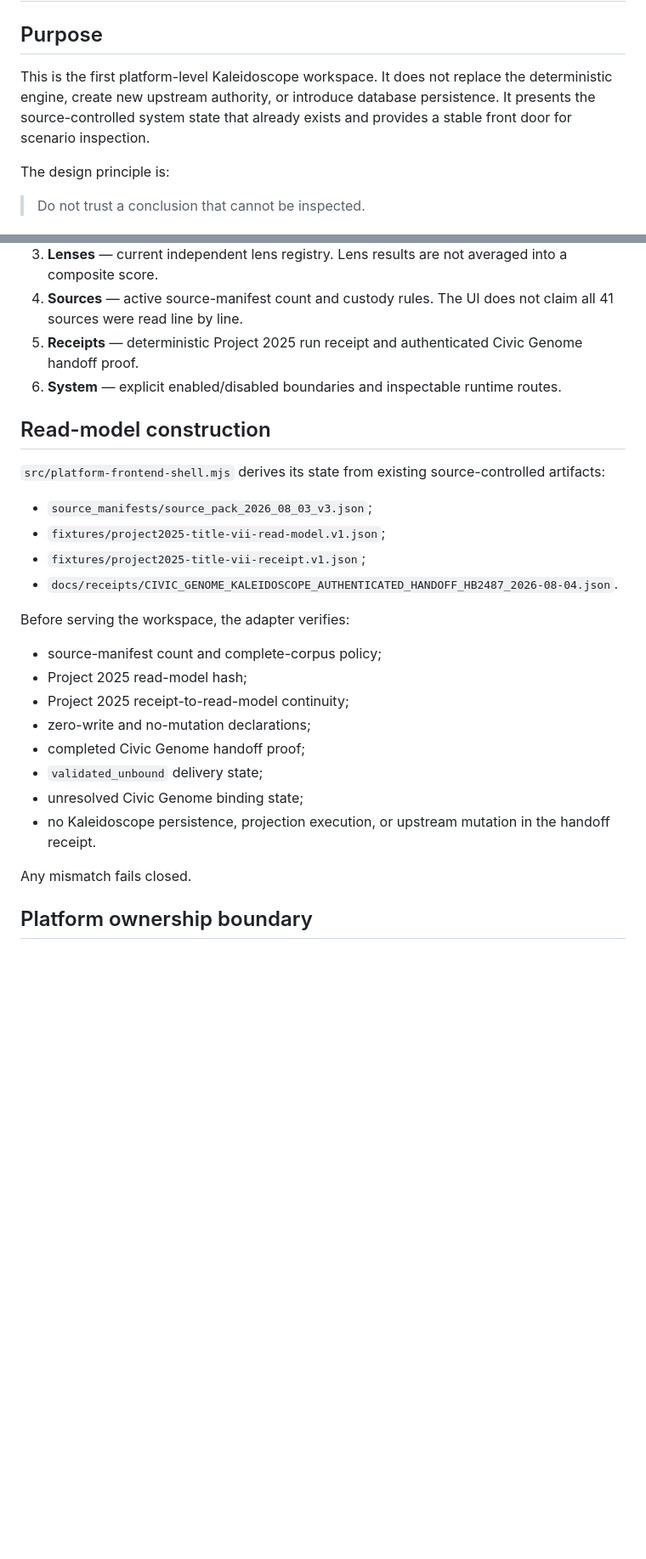
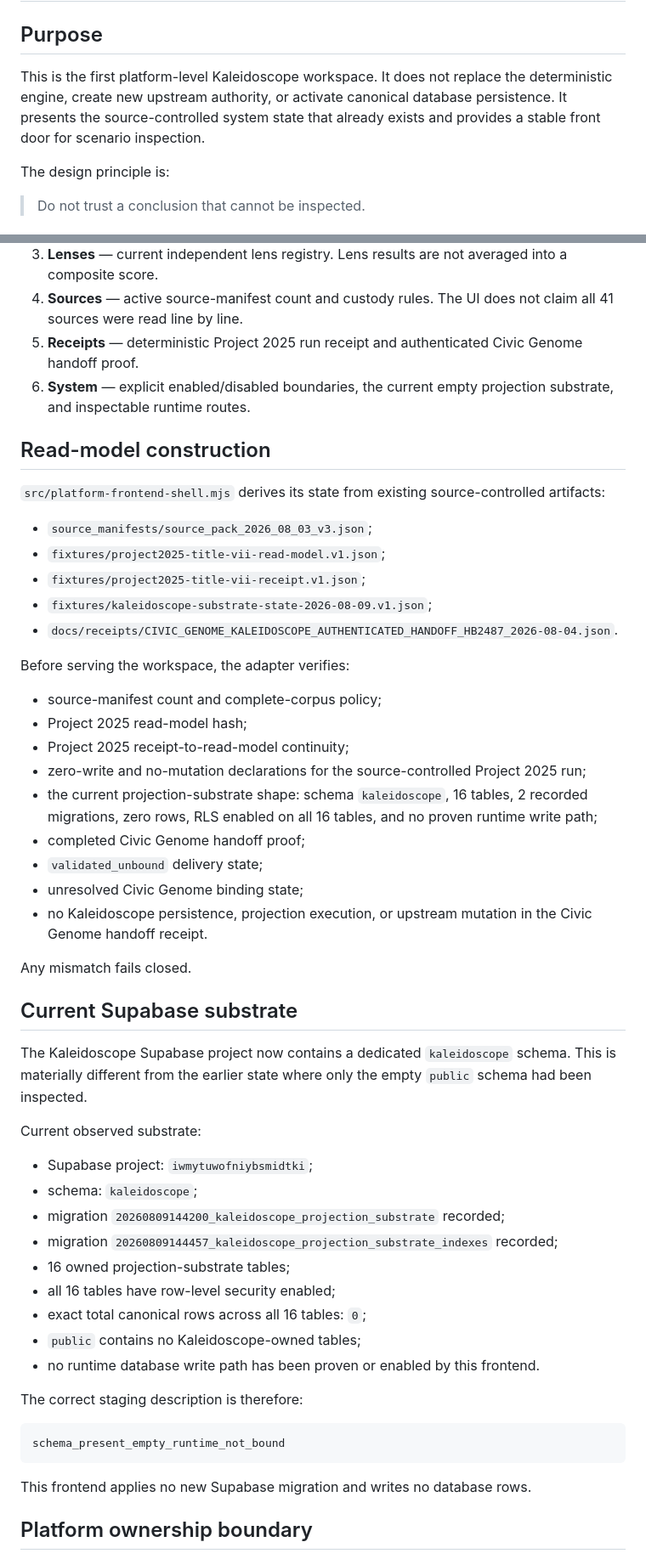
Before and after one commit to butlerajamesab-lab/Kaleidoscope, a Markdown page: docs/KALEIDOSCOPE_PLATFORM_FRONTEND_V1.md, 2 parts joined by grey strips. Shown at 85% size. Rendered like a GitHub page; blank space fills up the shorter version.

Commit message:
Document current empty projection substrate

````diff
--- a/docs/KALEIDOSCOPE_PLATFORM_FRONTEND_V1.md
+++ b/docs/KALEIDOSCOPE_PLATFORM_FRONTEND_V1.md
@@ -2,7 +2,7 @@
 
 ## Purpose
 
-This is the first platform-level Kaleidoscope workspace. It does not replace the deterministic engine, create new upstream authority, or introduce database persistence. It presents the source-controlled system state that already exists and provides a stable front door for scenario inspection.
+This is the first platform-level Kaleidoscope workspace. It does not replace the deterministic engine, create new upstream authority, or activate canonical database persistence. It presents the source-controlled system state that already exists and provides a stable front door for scenario inspection.
 
 The design principle is:
 
@@ -28,7 +28,7 @@ The workspace exposes six bounded surfaces:
 3. **Lenses** — current independent lens registry. Lens results are not averaged into a composite score.
 4. **Sources** — active source-manifest count and custody rules. The UI does not claim all 41 sources were read line by line.
 5. **Receipts** — deterministic Project 2025 run receipt and authenticated Civic Genome handoff proof.
-6. **System** — explicit enabled/disabled boundaries and inspectable runtime routes.
+6. **System** — explicit enabled/disabled boundaries, the current empty projection substrate, and inspectable runtime routes.
 
 ## Read-model construction
 
@@ -37,6 +37,7 @@ The workspace exposes six bounded surfaces:
 - `source_manifests/source_pack_2026_08_03_v3.json`;
 - `fixtures/project2025-title-vii-read-model.v1.json`;
 - `fixtures/project2025-title-vii-receipt.v1.json`;
+- `fixtures/kaleidoscope-substrate-state-2026-08-09.v1.json`;
 - `docs/receipts/CIVIC_GENOME_KALEIDOSCOPE_AUTHENTICATED_HANDOFF_HB2487_2026-08-04.json`.
 
 Before serving the workspace, the adapter verifies:
@@ -44,13 +45,38 @@ Before serving the workspace, the adapter verifies:
 - source-manifest count and complete-corpus policy;
 - Project 2025 read-model hash;
 - Project 2025 receipt-to-read-model continuity;
-- zero-write and no-mutation declarations;
+- zero-write and no-mutation declarations for the source-controlled Project 2025 run;
+- the current projection-substrate shape: schema `kaleidoscope`, 16 tables, 2 recorded migrations, zero rows, RLS enabled on all 16 tables, and no proven runtime write path;
 - completed Civic Genome handoff proof;
 - `validated_unbound` delivery state;
 - unresolved Civic Genome binding state;
-- no Kaleidoscope persistence, projection execution, or upstream mutation in the handoff receipt.
+- no Kaleidoscope persistence, projection execution, or upstream mutation in the Civic Genome handoff receipt.
 
 Any mismatch fails closed.
+
+## Current Supabase substrate
+
+The Kaleidoscope Supabase project now contains a dedicated `kaleidoscope` schema. This is materially different from the earlier state where only the empty `public` schema had been inspected.
+
+Current observed substrate:
+
+- Supabase project: `iwmytuwofniybsmidtki`;
+- schema: `kaleidoscope`;
+- migration `20260809144200_kaleidoscope_projection_substrate` recorded;
+- migration `20260809144457_kaleidoscope_projection_substrate_indexes` recorded;
+- 16 owned projection-substrate tables;
+- all 16 tables have row-level security enabled;
+- exact total canonical rows across all 16 tables: `0`;
+- `public` contains no Kaleidoscope-owned tables;
+- no runtime database write path has been proven or enabled by this frontend.
+
+The correct staging description is therefore:
+
+```text
+schema_present_empty_runtime_not_bound
+```
+
+This frontend applies no new Supabase migration and writes no database rows.
 
 ## Platform ownership boundary
 
````
Also changed, not shown: other parts of docs/KALEIDOSCOPE_PLATFORM_FRONTEND_V1.md (+5 -3 lines).
